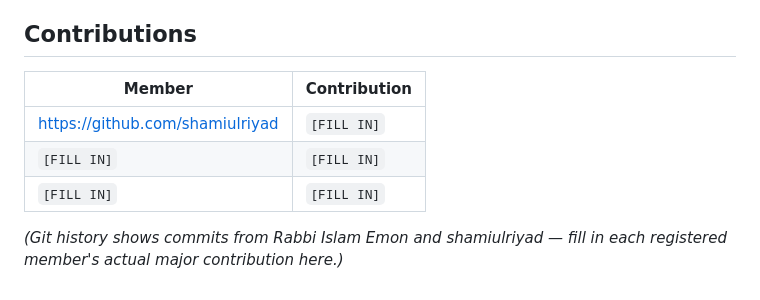
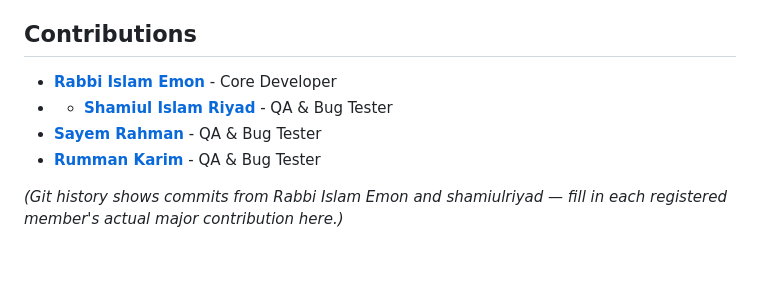
Before and after one commit to shamiulriyad/lsh26-t035-p01, a Markdown page: README.md, the part around the change. Drawn GitHub-style; blank space fills up the shorter version.

```diff
--- a/README.md
+++ b/README.md
@@ -61,11 +61,9 @@ Then open `http://localhost:8080`.
 - **No input validation on cut/job overlap sanity** (e.g. a cut with `end` before `start` on an ordinary, non-wrapping day is simply ignored rather than rejected with an error).
 
 ## Contributions
-
-| Member | Contribution |
-|---|---|
-| https://github.com/shamiulriyad | `[FILL IN]` |
-| `[FILL IN]` | `[FILL IN]` |
-| `[FILL IN]` | `[FILL IN]` |
+* **[Rabbi Islam Emon](https://github.com/iamrabbiislamemon)** -  Core Developer
+* * **[Shamiul Islam Riyad](https://github.com/shamiulriyad)** - QA & Bug Tester
+* **[Sayem Rahman](https://github.com/SayemR0018)** - QA & Bug Tester
+* **[Rumman Karim](https://github.com/rumman999)** - QA & Bug Tester
 
 *(Git history shows commits from Rabbi Islam Emon and shamiulriyad — fill in each registered member's actual major contribution here.)*
```
